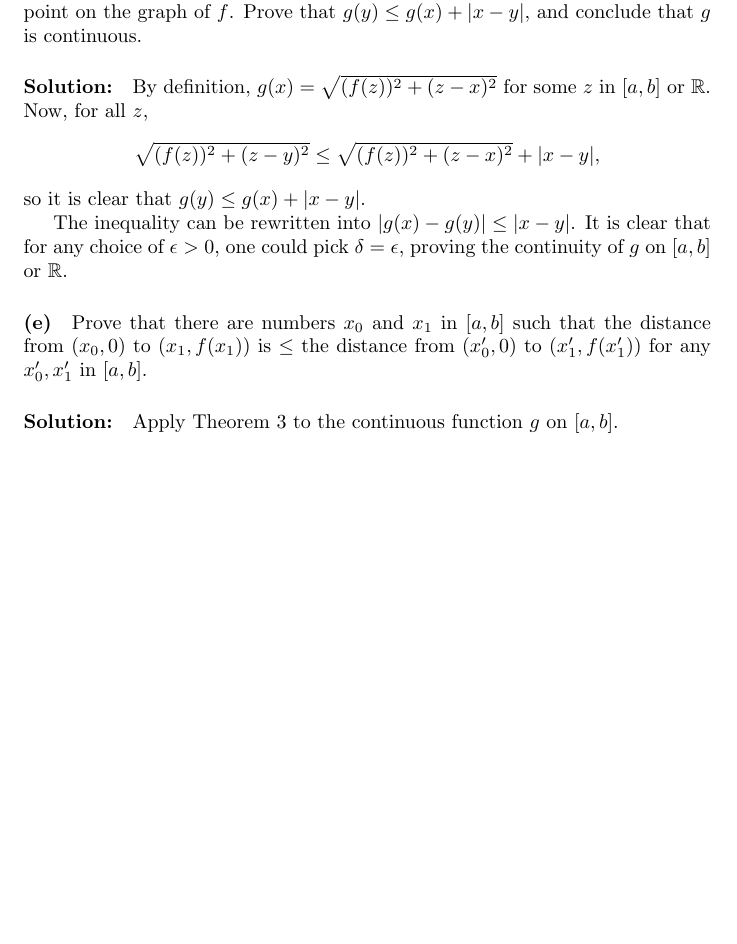
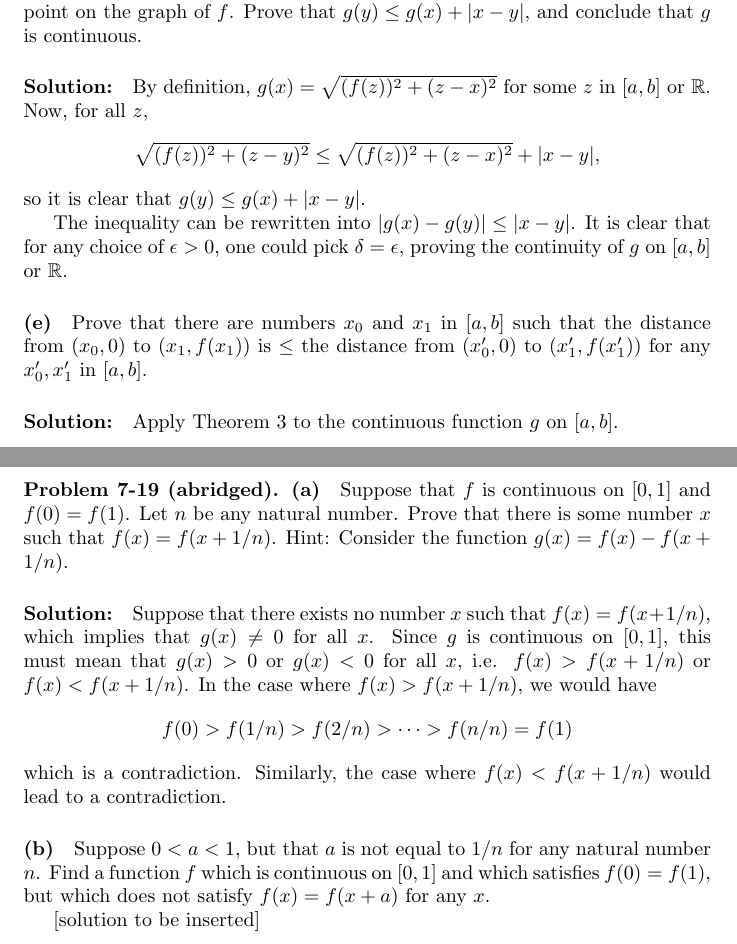
Before and after one commit to wei2912/notes, a LaTeX document (calculus/c7-three-hard-theorems.tex): part of page 7 of 7 before the commit and two parts of pages 7 and 8 of 8 after it, the two joined at a grey line, cut so that both start at the same text, the shorter picture padded with empty space. Compiled offline with pdfLaTeX.

Commit message:
calculus: Add notes for Chapter 7.

```diff
--- a/calculus/c7-three-hard-theorems.tex
+++ b/calculus/c7-three-hard-theorems.tex
@@ -390,4 +390,25 @@ from $(x'_0, 0)$ to $(x'_1, f(x'_1))$ for any $x'_0, x'_1$ in $[a, b]$.
 \paragraph{Solution:} Apply Theorem 3 to the continuous function $g$ on $[a,
 b]$.
 
+\paragraph{Problem 7-19 (abridged). (a)} Suppose that $f$ is continuous on $[0,
+1]$ and $f(0) = f(1)$. Let $n$ be any natural number. Prove that there is some
+number $x$ such that $f(x) = f(x + 1/n)$. Hint: Consider the function $g(x) =
+f(x) - f(x + 1/n)$.
+
+\paragraph{Solution:} Suppose that there exists no number $x$ such that $f(x) =
+f(x + 1/n)$, which implies that $g(x) \neq 0$ for all $x$. Since $g$ is
+continuous on $[0, 1]$, this must mean that $g(x) > 0$ or $g(x) < 0$ for all
+$x$, i.e. $f(x) > f(x + 1/n)$ or $f(x) < f(x + 1/n)$. In the case where $f(x) >
+f(x + 1/n)$, we would have \begin{equation*}
+  f(0) > f(1/n) > f(2/n) > \cdots > f(n/n) = f(1)
+\end{equation*} which is a contradiction. Similarly, the case where $f(x) < f(x
++ 1/n)$ would lead to a contradiction.
+
+\paragraph{(b)} Suppose $0 < a < 1$, but that $a$ is not equal to $1/n$ for any
+natural number $n$. Find a function $f$ which is continuous on $[0, 1]$ and
+which satisfies $f(0) = f(1)$, but which does not satisfy $f(x) = f(x + a)$ for
+any $x$.
+
+[solution to be inserted]
+
 \end{document}
```
